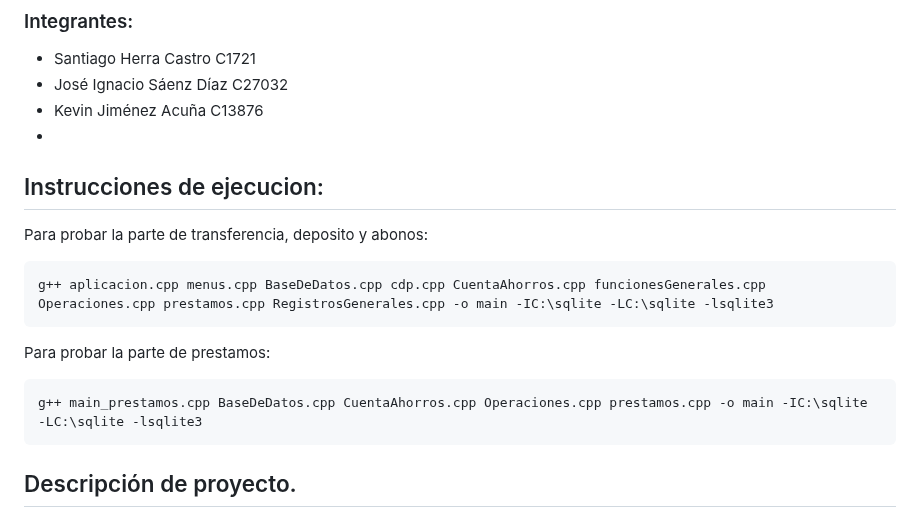
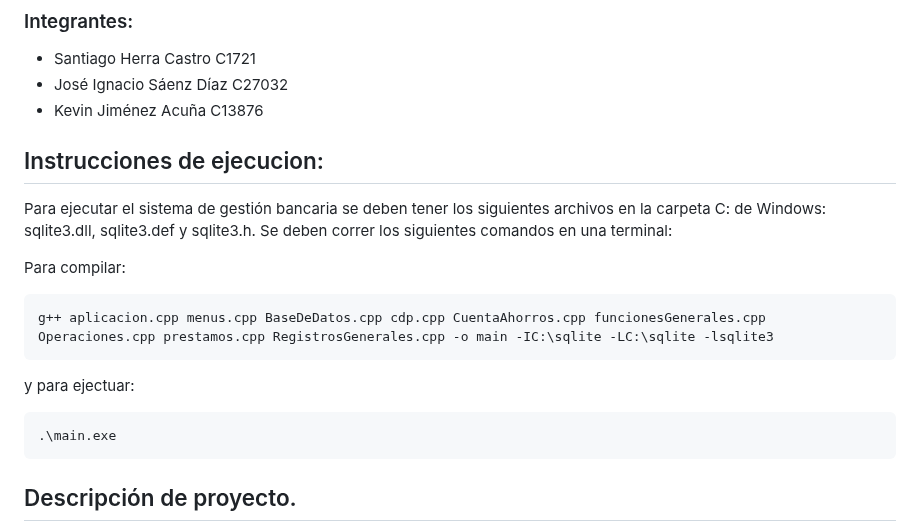
Before and after one commit to santiagoherra/ie0217-proyecto, a Markdown page: README.md, the part around the change. GitHub-like rendering.

Commit message:
instrucciones de ejecucion
Signed-off-by: JoseSaenzDiaz <josesaenzdiaz@gmail.com>

````diff
--- a/README.md
+++ b/README.md
@@ -5,18 +5,16 @@
 * Santiago Herra Castro C1721
 * José Ignacio Sáenz Díaz C27032
 * Kevin Jiménez Acuña C13876
-*
 ## Instrucciones de ejecucion:
-Para probar la parte de transferencia, deposito y abonos:
+Para ejecutar el sistema de gestión bancaria se deben tener los siguientes archivos en la carpeta C: de Windows: sqlite3.dll, sqlite3.def y sqlite3.h. Se deben correr los siguientes comandos en una terminal:
 
+Para compilar:
 ```
 g++ aplicacion.cpp menus.cpp BaseDeDatos.cpp cdp.cpp CuentaAhorros.cpp funcionesGenerales.cpp Operaciones.cpp prestamos.cpp RegistrosGenerales.cpp -o main -IC:\sqlite -LC:\sqlite -lsqlite3
 ```
-
-Para probar la parte de prestamos:
-
+y para ejectuar:
 ```
-g++ main_prestamos.cpp BaseDeDatos.cpp CuentaAhorros.cpp Operaciones.cpp prestamos.cpp -o main -IC:\sqlite -LC:\sqlite -lsqlite3
+.\main.exe
 ```
 
 ## Descripción de proyecto.
````
